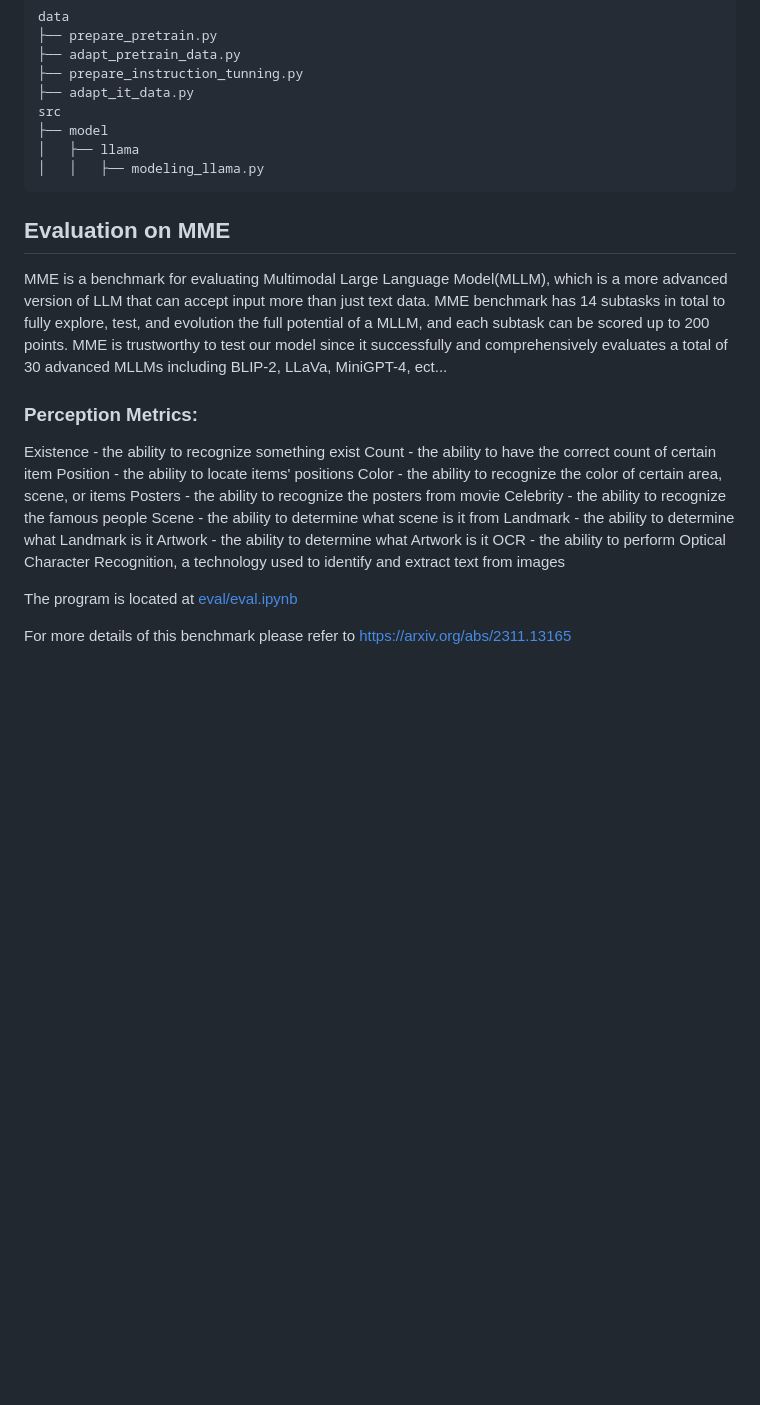
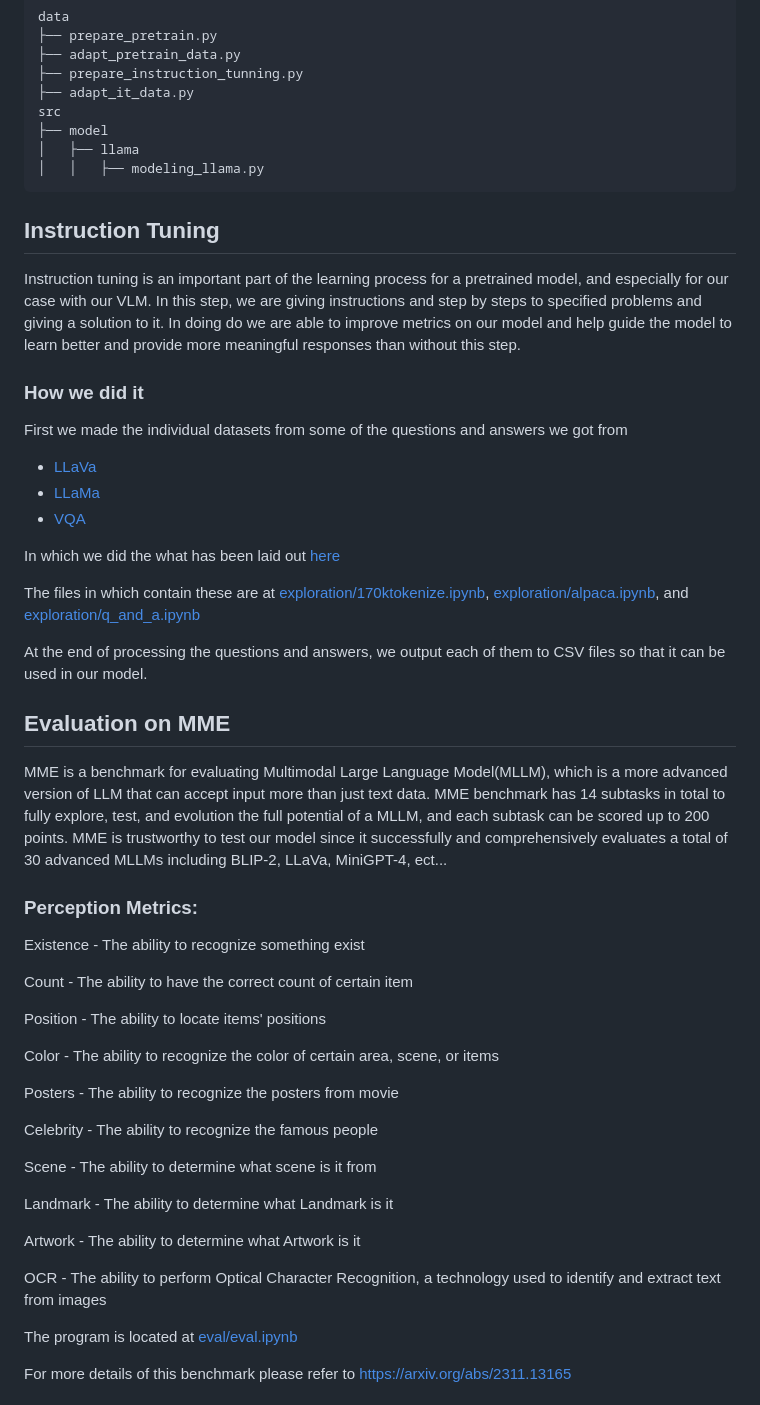
Before and after one commit to anananan116/TinyVLM, a Markdown page: README.md, the part around the change printed below. GitHub-like rendering; blank space fills up the shorter version.

````diff
--- a/README.md
+++ b/README.md
@@ -257,22 +257,51 @@ src
 │   │   ├── modeling_llama.py
 ```
 
+## Instruction Tuning
+
+Instruction tuning is an important part of the learning process for a pretrained model, and especially for our case with our VLM. In this step, we are giving instructions and step by steps to specified problems and giving a solution to it. In doing do we are able to improve metrics on our model and help guide the model to learn better and provide more meaningful responses than without this step.
+
+### How we did it
+
+First we made the individual datasets from some of the questions and answers we got from
+
+* [LLaVa](https://huggingface.co/datasets/liuhaotian/LLaVA-Instruct-150K)
+* [LLaMa](https://github.com/tatsu-lab/stanford_alpaca?tab=readme-ov-file#data-release)
+* [VQA](https://visualqa.org/download.html)
+
+In which we did the what has been laid out [here](https://github.com/anananan116/TinyVLM?tab=readme-ov-file#data-preparing-for-instruction-tuning)
+
+The files in which contain these are at [exploration/170ktokenize.ipynb](https://github.com/anananan116/TinyVLM/blob/main/exploration/170ktokenize.ipynb), [exploration/alpaca.ipynb](https://github.com/anananan116/TinyVLM/blob/main/exploration/alpaca.ipynb), and [exploration/q_and_a.ipynb](https://github.com/anananan116/TinyVLM/blob/main/exploration/q_and_a.ipynb)
+
+
+At the end of processing the questions and answers, we output each of them to CSV files so that it can be used in our model.
+
+
 ## Evaluation on MME
 
 MME is a benchmark for evaluating Multimodal Large Language Model(MLLM), which is a more advanced version of LLM that can accept input more than just text data. MME benchmark has 14 subtasks in total to fully explore, test, and evolution the full potential of a MLLM, and each subtask can be scored up to 200 points. MME is trustworthy to test our model since it successfully and comprehensively evaluates a total of 30 advanced MLLMs including BLIP-2, LLaVa, MiniGPT-4, ect...
 
 ### Perception Metrics:
 
-Existence - the ability to recognize something exist
-Count - the ability to have the correct count of certain item
-Position - the ability to locate items' positions
-Color - the ability to recognize the color of certain area, scene, or items
-Posters - the ability to recognize the posters from movie
-Celebrity - the ability to recognize the famous people
-Scene - the ability to determine what scene is it from
-Landmark - the ability to determine what Landmark is it
-Artwork - the ability to determine what Artwork is it
-OCR - the ability to perform Optical Character Recognition, a technology used to identify and extract text from images
+Existence - The ability to recognize something exist
+
+Count - The ability to have the correct count of certain item
+
+Position - The ability to locate items' positions
+
+Color - The ability to recognize the color of certain area, scene, or items
+
+Posters - The ability to recognize the posters from movie
+
+Celebrity - The ability to recognize the famous people
+
+Scene - The ability to determine what scene is it from
+
+Landmark - The ability to determine what Landmark is it
+
+Artwork - The ability to determine what Artwork is it
+
+OCR - The ability to perform Optical Character Recognition, a technology used to identify and extract text from images
 
 The program is located at [eval/eval.ipynb](https://github.com/anananan116/TinyVLM/blob/main/eval/eval.ipynb)
 
````
Also changed, not shown: other parts of README.md (+15 -1 lines).
